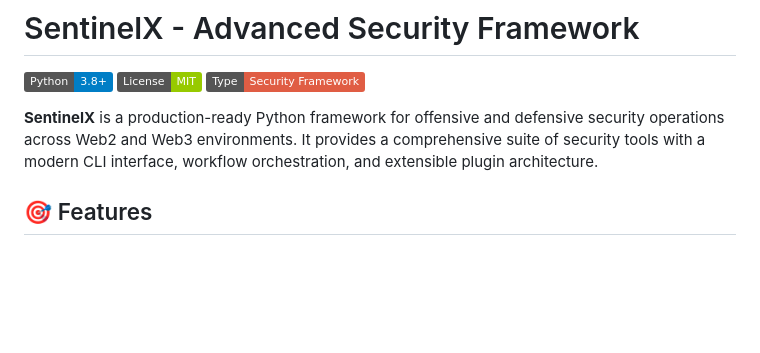
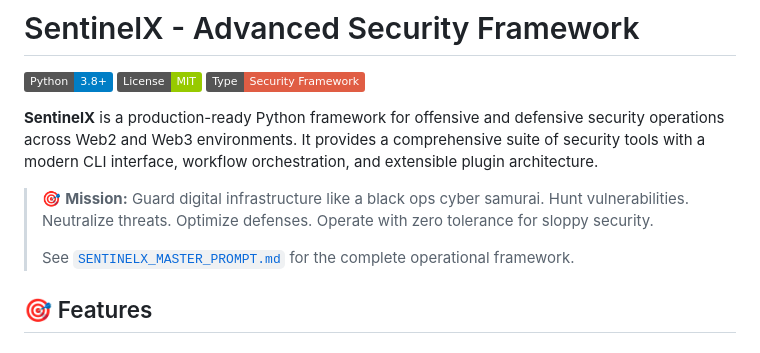
Before and after one commit to GemachDAO/SentinelX, a Markdown page: README.md, the part around the change. Rendered like a GitHub page; badges without logos; blank space fills up the shorter version.

Commit message:
feat: Add foundational operational framework and mission statement to SentinelX documentation

```diff
--- a/README.md
+++ b/README.md
@@ -5,6 +5,10 @@
 [![Framework](https://img.shields.io/badge/Type-Security%20Framework-red.svg)](https://github.com/sentinelx)
 
 **SentinelX** is a production-ready Python framework for offensive and defensive security operations across Web2 and Web3 environments. It provides a comprehensive suite of security tools with a modern CLI interface, workflow orchestration, and extensible plugin architecture.
+
+> 🎯 **Mission:** Guard digital infrastructure like a black ops cyber samurai. Hunt vulnerabilities. Neutralize threats. Optimize defenses. Operate with zero tolerance for sloppy security.
+>
+> See [`SENTINELX_MASTER_PROMPT.md`](SENTINELX_MASTER_PROMPT.md) for the complete operational framework.
 
 ## 🎯 Features
 
```
Also changed, not shown: SENTINELX_MASTER_PROMPT.md (added, +47 -0 lines), docs/README.md (+3 -0 lines).
